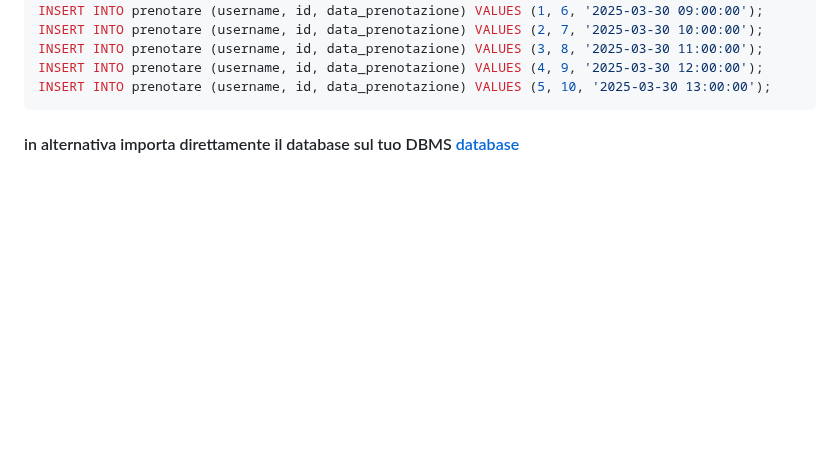
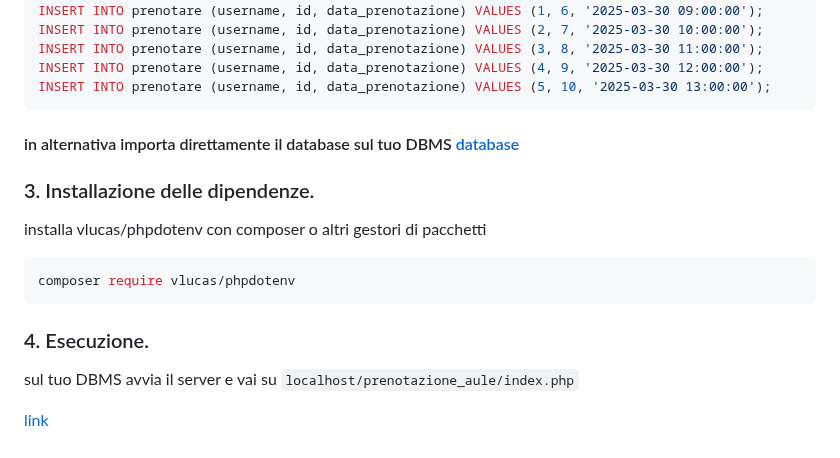
Before and after one commit to XbiteX/prenotazione_aule, a Markdown page: README.md, the part around the change. Rendered like a GitHub page; blank space fills up the shorter version.

````diff
--- a/README.md
+++ b/README.md
@@ -103,3 +103,14 @@ popolamento tabelle
 
 
 #### in alternativa importa direttamente il database sul tuo DBMS [database](comandi%20sql/prenotazione_aule.sql)
+
+### 3. Installazione delle dipendenze.
+   installa vlucas/phpdotenv con composer o altri gestori di pacchetti
+```bash
+composer require vlucas/phpdotenv
+```
+
+### 4. Esecuzione.
+sul tuo DBMS avvia il server e vai su `localhost/prenotazione_aule/index.php`
+
+[link](localhost/prenotazione_aule/index.php)
````
